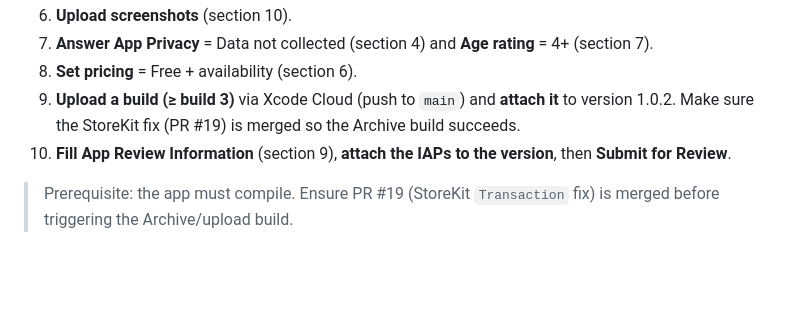
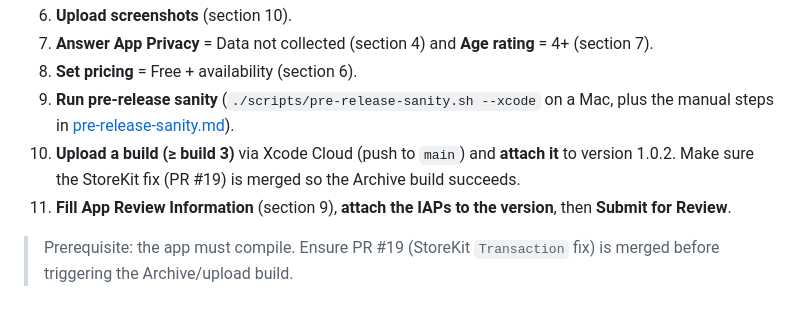
Before and after one commit to MayooranThava/penny, a Markdown page: docs/app-store-connect.md, the part around the change. GitHub-like rendering; blank space fills up the shorter version.

Commit message:
Document pre-release sanity in App Store Connect checklist
Co-authored-by: Mayooran Thavajogarasa <MayooranThava@users.noreply.github.com>

```diff
--- a/docs/app-store-connect.md
+++ b/docs/app-store-connect.md
@@ -274,7 +274,8 @@ Capture ~5: **Home (Safe to Spend)**, **Budget**, **Activity**, **Plan (Goals/Fo
 6. **Upload screenshots** (section 10).
 7. **Answer App Privacy** = Data not collected (section 4) and **Age rating** = 4+ (section 7).
 8. **Set pricing** = Free + availability (section 6).
-9. **Upload a build (≥ build 3)** via Xcode Cloud (push to `main`) and **attach it** to version 1.0.2. Make sure the StoreKit fix (PR #19) is merged so the Archive build succeeds.
-10. **Fill App Review Information** (section 9), **attach the IAPs to the version**, then **Submit for Review**.
+9. **Run pre-release sanity** (`./scripts/pre-release-sanity.sh --xcode` on a Mac, plus the manual steps in [pre-release-sanity.md](./pre-release-sanity.md)).
+10. **Upload a build (≥ build 3)** via Xcode Cloud (push to `main`) and **attach it** to version 1.0.2. Make sure the StoreKit fix (PR #19) is merged so the Archive build succeeds.
+11. **Fill App Review Information** (section 9), **attach the IAPs to the version**, then **Submit for Review**.
 
 > Prerequisite: the app must compile. Ensure PR #19 (StoreKit `Transaction` fix) is merged before triggering the Archive/upload build.
```
